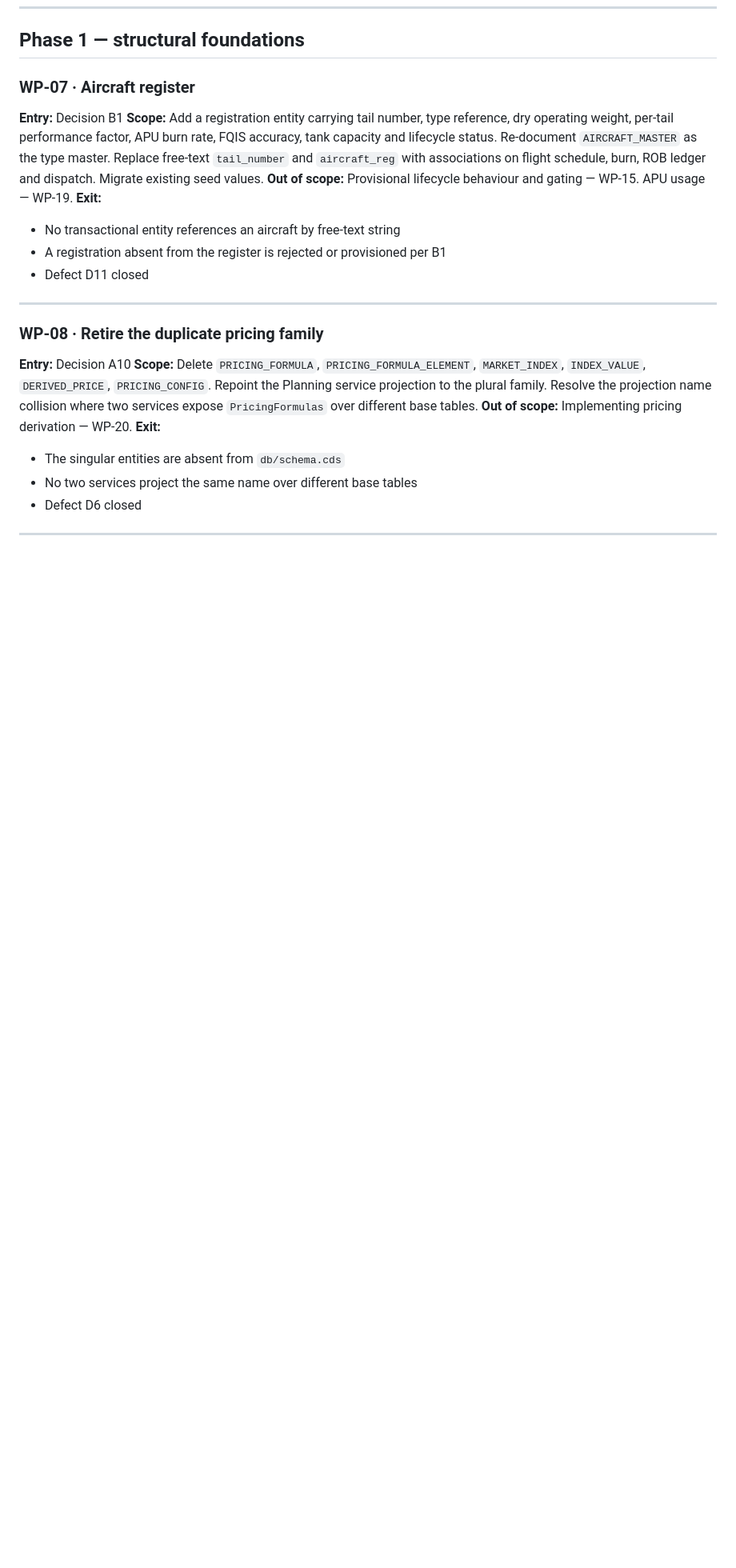
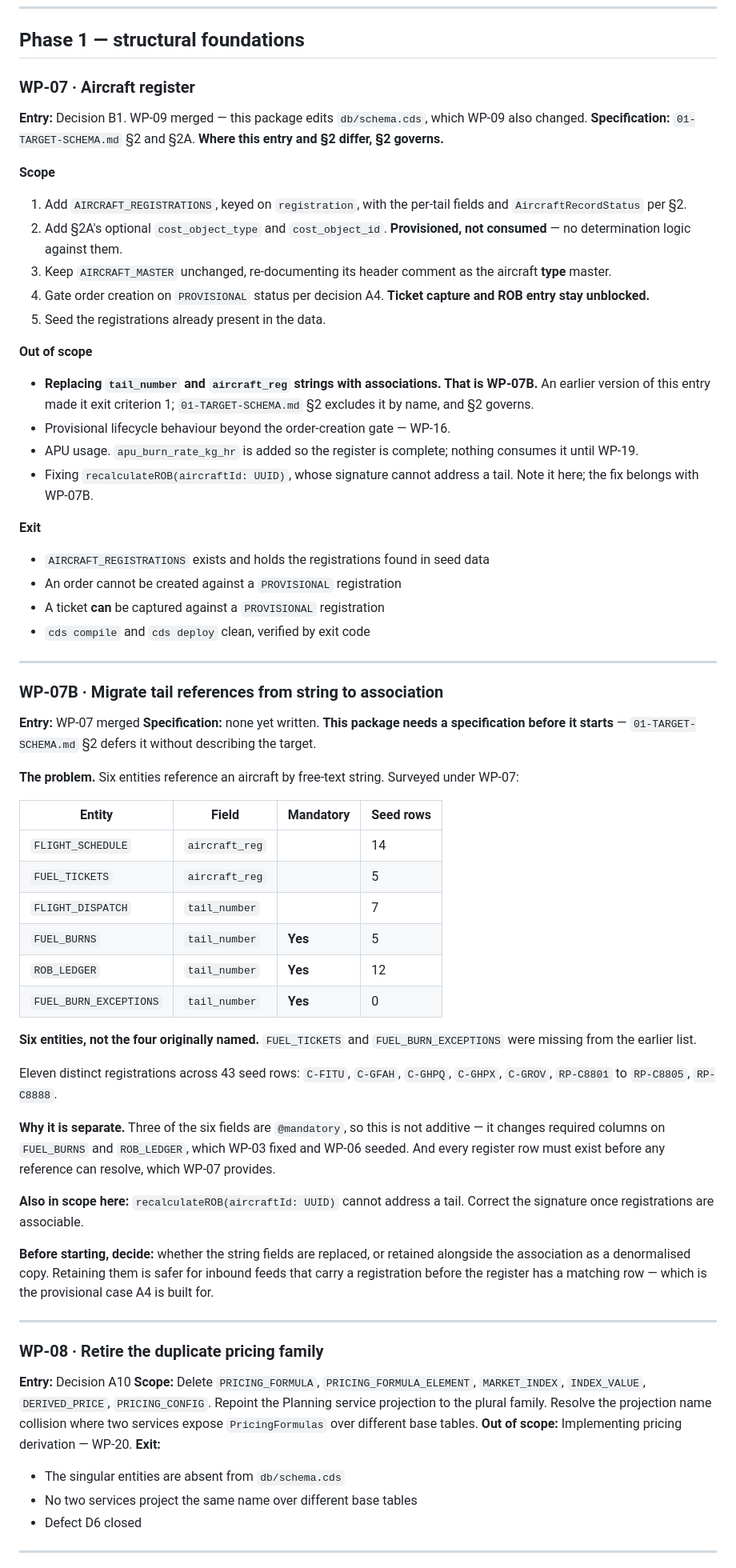
Before and after one commit to kalpesh0304/FuelSphere, a Markdown page: docs/design/04-WORK-PACKAGES.md, the part around one of its changes. Shown at 80% size. GitHub-like rendering; blank space fills up the shorter version.

```diff
--- a/docs/design/04-WORK-PACKAGES.md
+++ b/docs/design/04-WORK-PACKAGES.md
@@ -114,13 +128,55 @@ No decisions required. Start here.
 
 ### WP-07 · Aircraft register
 
-**Entry:** Decision B1
-**Scope:** Add a registration entity carrying tail number, type reference, dry operating weight, per-tail performance factor, APU burn rate, FQIS accuracy, tank capacity and lifecycle status. Re-document `AIRCRAFT_MASTER` as the type master. Replace free-text `tail_number` and `aircraft_reg` with associations on flight schedule, burn, ROB ledger and dispatch. Migrate existing seed values.
-**Out of scope:** Provisional lifecycle behaviour and gating — WP-15. APU usage — WP-19.
-**Exit:**
-- No transactional entity references an aircraft by free-text string
-- A registration absent from the register is rejected or provisioned per B1
-- Defect D11 closed
+**Entry:** Decision B1. WP-09 merged — this package edits `db/schema.cds`, which WP-09 also changed.
+**Specification:** `01-TARGET-SCHEMA.md` §2 and §2A. **Where this entry and §2 differ, §2 governs.**
+
+**Scope**
+1. Add `AIRCRAFT_REGISTRATIONS`, keyed on `registration`, with the per-tail fields and `AircraftRecordStatus` per §2.
+2. Add §2A's optional `cost_object_type` and `cost_object_id`. **Provisioned, not consumed** — no determination logic against them.
+3. Keep `AIRCRAFT_MASTER` unchanged, re-documenting its header comment as the aircraft **type** master.
+4. Gate order creation on `PROVISIONAL` status per decision A4. **Ticket capture and ROB entry stay unblocked.**
+5. Seed the registrations already present in the data.
+
+**Out of scope**
+- **Replacing `tail_number` and `aircraft_reg` strings with associations. That is WP-07B.** An earlier version of this entry made it exit criterion 1; `01-TARGET-SCHEMA.md` §2 excludes it by name, and §2 governs.
+- Provisional lifecycle behaviour beyond the order-creation gate — WP-16.
+- APU usage. `apu_burn_rate_kg_hr` is added so the register is complete; nothing consumes it until WP-19.
+- Fixing `recalculateROB(aircraftId: UUID)`, whose signature cannot address a tail. Note it here; the fix belongs with WP-07B.
+
+**Exit**
+- `AIRCRAFT_REGISTRATIONS` exists and holds the registrations found in seed data
+- An order cannot be created against a `PROVISIONAL` registration
+- A ticket **can** be captured against a `PROVISIONAL` registration
+- `cds compile` and `cds deploy` clean, verified by exit code
+
+---
+
+### WP-07B · Migrate tail references from string to association
+
+**Entry:** WP-07 merged
+**Specification:** none yet written. **This package needs a specification before it starts** — `01-TARGET-SCHEMA.md` §2 defers it without describing the target.
+
+**The problem.** Six entities reference an aircraft by free-text string. Surveyed under WP-07:
+
+| Entity | Field | Mandatory | Seed rows |
+|---|---|---|---|
+| `FLIGHT_SCHEDULE` | `aircraft_reg` | | 14 |
+| `FUEL_TICKETS` | `aircraft_reg` | | 5 |
+| `FLIGHT_DISPATCH` | `tail_number` | | 7 |
+| `FUEL_BURNS` | `tail_number` | **Yes** | 5 |
+| `ROB_LEDGER` | `tail_number` | **Yes** | 12 |
+| `FUEL_BURN_EXCEPTIONS` | `tail_number` | **Yes** | 0 |
+
+**Six entities, not the four originally named.** `FUEL_TICKETS` and `FUEL_BURN_EXCEPTIONS` were missing from the earlier list.
+
+Eleven distinct registrations across 43 seed rows: `C-FITU`, `C-GFAH`, `C-GHPQ`, `C-GHPX`, `C-GROV`, `RP-C8801` to `RP-C8805`, `RP-C8888`.
+
+**Why it is separate.** Three of the six fields are `@mandatory`, so this is not additive — it changes required columns on `FUEL_BURNS` and `ROB_LEDGER`, which WP-03 fixed and WP-06 seeded. And every register row must exist before any reference can resolve, which WP-07 provides.
+
+**Also in scope here:** `recalculateROB(aircraftId: UUID)` cannot address a tail. Correct the signature once registrations are associable.
+
+**Before starting, decide:** whether the string fields are replaced, or retained alongside the association as a denormalised copy. Retaining them is safer for inbound feeds that carry a registration before the register has a matching row — which is the provisional case A4 is built for.
 
 ---
 
```
Also changed, not shown: other parts of docs/design/04-WORK-PACKAGES.md (+14 -0 lines), docs/design/05-CONVENTIONS.md (+4 -1 lines).
